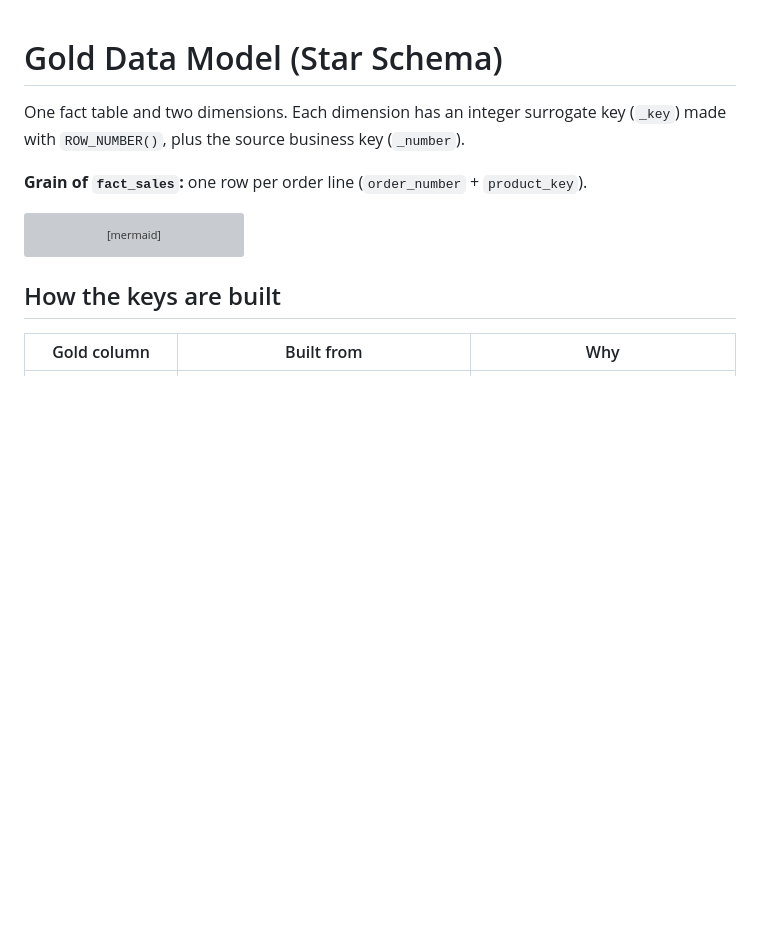
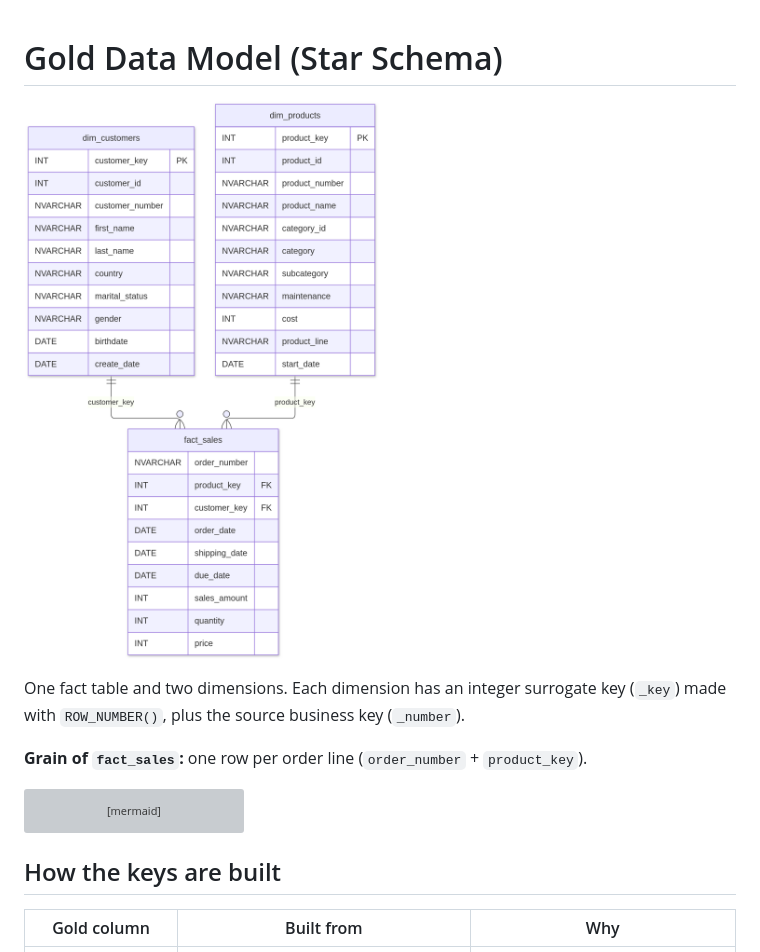
Before and after one commit to Ashwannii-20/SQL-Data-Warehouse-Project, a Markdown page: docs/data_model.md, the part around the change. Drawn GitHub-style; pictures changed too: docs/data_model.png (added); blank space fills up the shorter version; grey boxes are pictures that could not be loaded.

```diff
--- a/docs/data_model.md
+++ b/docs/data_model.md
@@ -1,4 +1,6 @@
 # Gold Data Model (Star Schema)
+
+![diagram](data_model.png)
 
 One fact table and two dimensions. Each dimension has an integer surrogate key (`_key`) made with `ROW_NUMBER()`, plus the source business key (`_number`).
 
```
Also changed, not shown: README.md (+7 -1 lines), docs/architecture.md (+2 -0 lines), docs/data_architecture.png (added), 1 other file.
